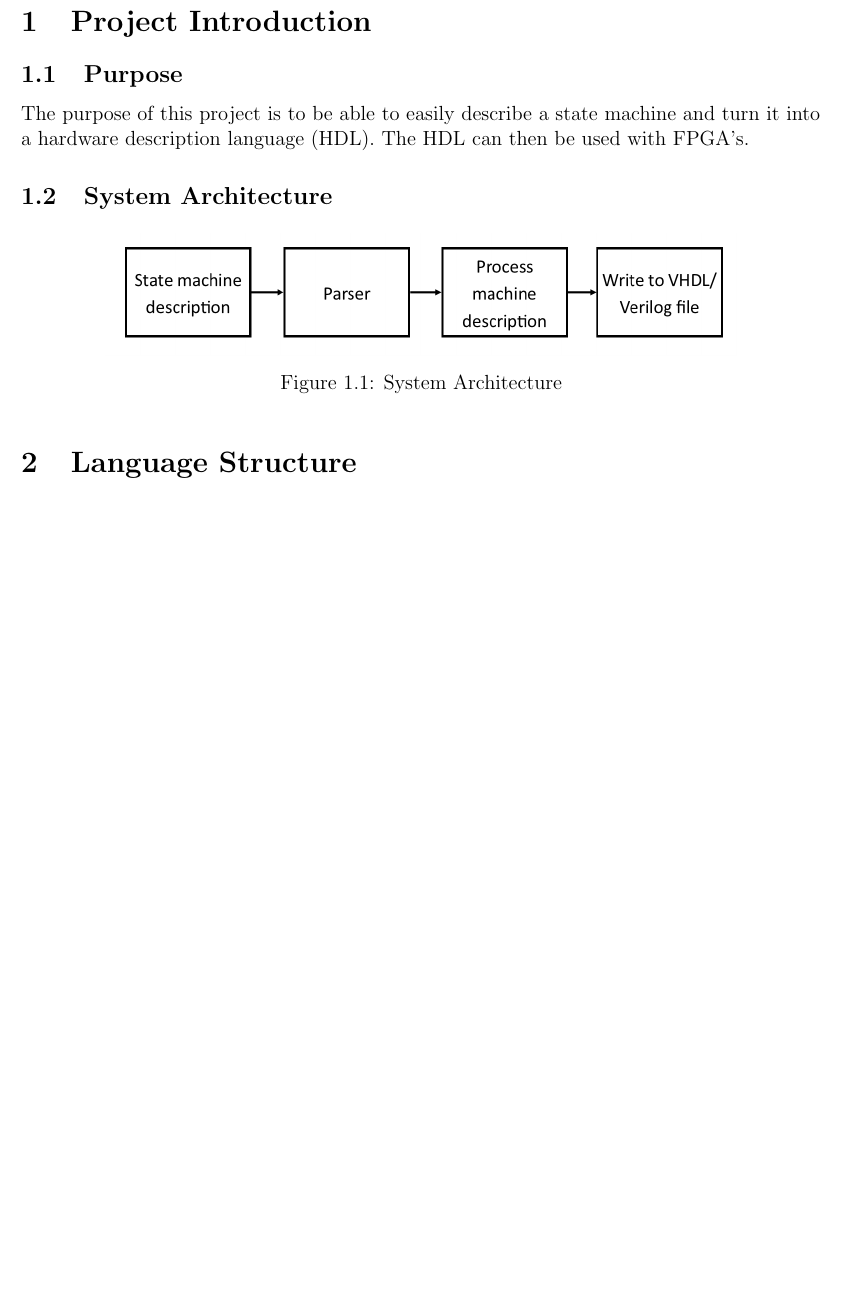
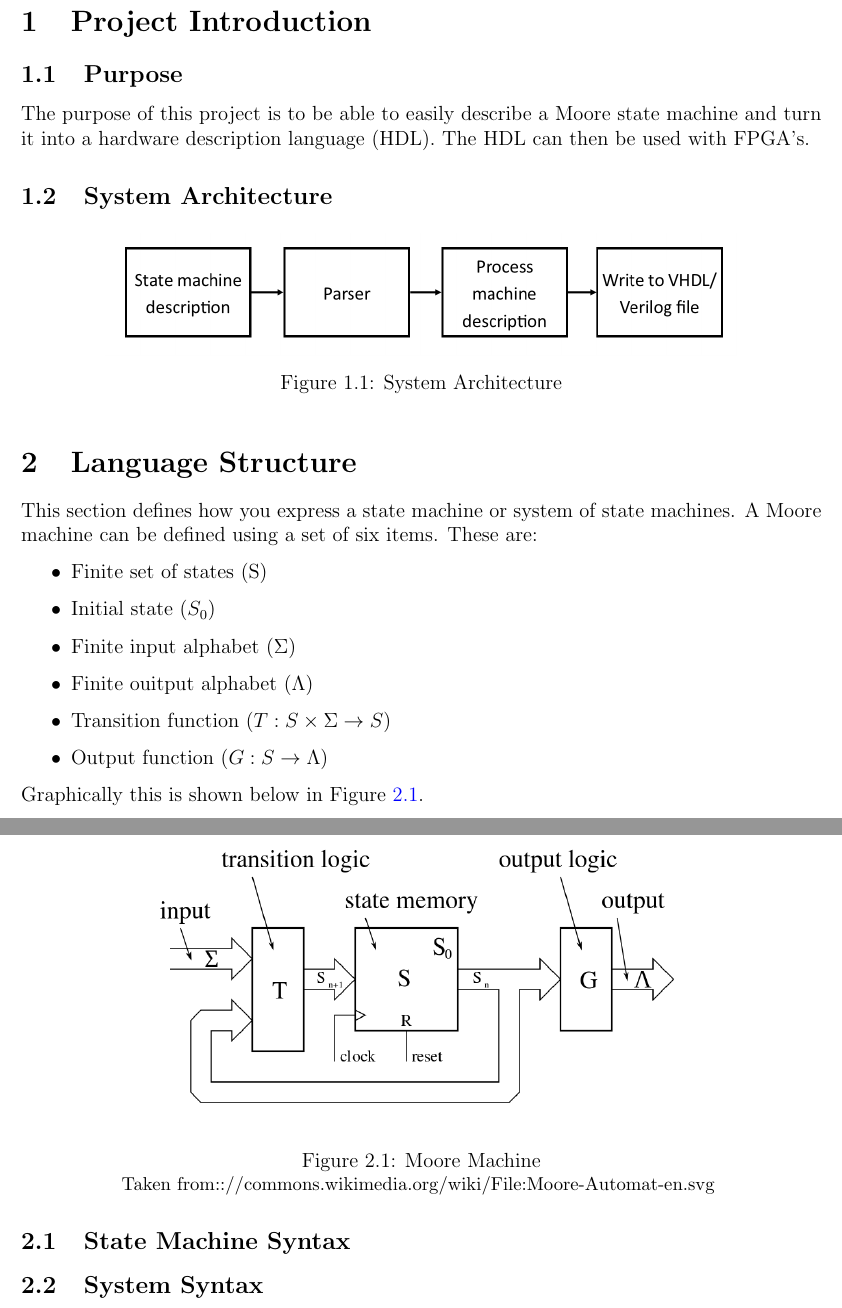
Before and after one commit to wgron94/hdlgenerator, a LaTeX document (documentation/HDLGenerator.tex, which reads documentation/LanguageStructure.tex, documentation/ProjectIntroduction.tex): part of page 3 of 3 before the commit and two parts of pages 3 and 4 of 4 after it, the two joined at a grey line, cut so that both start at the same text, the shorter picture padded with empty space. Compiled offline with pdfLaTeX.

Commit message:
Finished intro to Language Structure section.

```diff
--- a/documentation/HDLGenerator.tex
+++ b/documentation/HDLGenerator.tex
@@ -37,7 +37,7 @@
     emph=[1]{for,end,break},emphstyle=[1]\color{red}, %some words to emphasise
     %emph=[2]{word1,word2}, emphstyle=[2]{style},
 }
-
+\usepackage{placeins}
 \usepackage[parfill]{parskip}
 \usepackage{chngcntr}
 \usepackage[titletoc,toc,title]{appendix}
--- a/documentation/LanguageStructure.tex
+++ b/documentation/LanguageStructure.tex
@@ -1 +1,26 @@
 \section{Language Structure}
+This section defines how you express a state machine or system of state
+machines. A Moore machine can be defined using a set of six items. These are:
+
+\begin{itemize}
+   \item Finite set of states (S)
+   \item Initial state ($S_0$)
+   \item Finite input alphabet ($\Sigma$)
+   \item Finite ouitput alphabet ($\Lambda$)
+   \item Transition function ($T:S\times\Sigma\rightarrow S$)
+   \item Output function ($G:S \rightarrow \Lambda$)
+\end{itemize}
+
+Graphically this is shown below in Figure \ref{fig:MooreMachine}.
+
+\begin{figure}[h]
+   \centering
+   \includegraphics[scale=0.4]{MooreMachine}
+   \caption{Moore Machine}
+   \small{Taken from:://commons.wikimedia.org/wiki/File:Moore-Automat-en.svg}
+   \label{fig:MooreMachine}
+\end{figure}
+\FloatBarrier
+\subsection{State Machine Syntax}
+
+\subsection{System Syntax}
--- a/documentation/ProjectIntroduction.tex
+++ b/documentation/ProjectIntroduction.tex
@@ -1,8 +1,8 @@
 \section{Project Introduction}
 \subsection{Purpose}
-The purpose of this project is to be able to easily describe a state machine
-and turn it into a hardware description language (HDL). The HDL can then be
-used with FPGA's.
+The purpose of this project is to be able to easily describe a Moore state
+machine and turn it into a hardware description language (HDL). The HDL can
+then be used with FPGA's.
 
 \subsection{System Architecture}
 \begin{figure}[h]
```
Also changed, not shown: documentation/HDLGenerator.pdf (added), documentation/MooreMachine.png (added), 1 other file.
